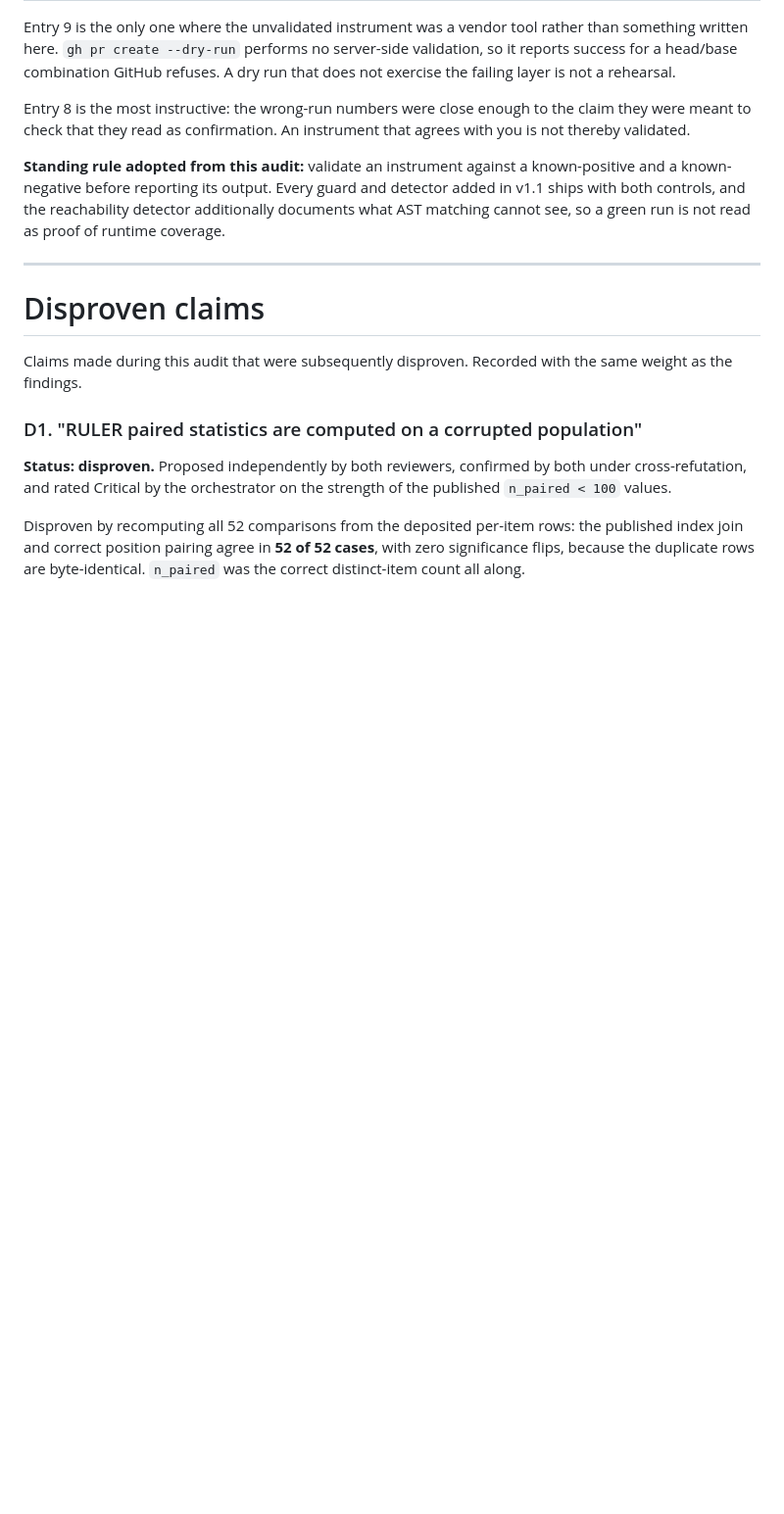
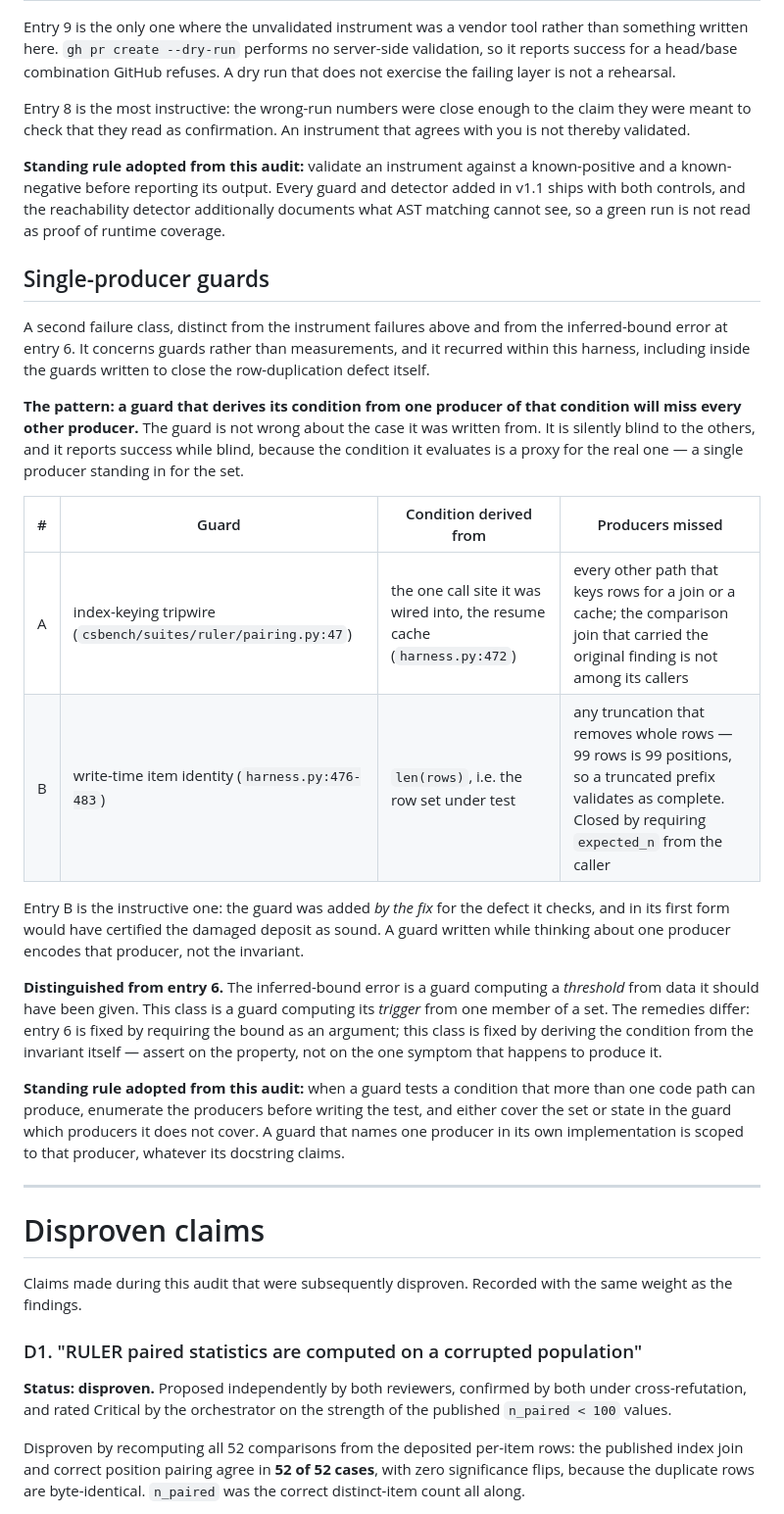
Before and after one commit to nextmoca/context-selection-bench, a Markdown page: docs/audit/HARNESS_AUDIT_2026-07.md, the part around the change. Shown at 98% size. Drawn GitHub-style; blank space fills up the shorter version.

Commit message:
audit: record the single-producer guard failure class
A second failure class beside the instrument failures: a guard that derives its
condition from one producer of that condition is silently blind to every other
producer, and reports success while blind.

Two instances from this harness, both verified against the source: the
index-keying tripwire, wired at one of the paths that key rows; and write-time
item identity, which in its first form took its expectation from the row set
under test and would have certified the damaged deposit as sound.

Distinguished from the inferred-bound error already recorded as instrument entry
6 -- that is a guard computing a threshold it should have been given, this is a
guard computing its trigger from one member of a set -- and the remedies differ.
States the rule adopted: enumerate the producers before writing the guard, and
either cover the set or say in the guard which producers it does not cover.

```diff
--- a/docs/audit/HARNESS_AUDIT_2026-07.md
+++ b/docs/audit/HARNESS_AUDIT_2026-07.md
@@ -805,6 +805,42 @@ detector added in v1.1 ships with both controls, and the reachability detector
 additionally documents what AST matching cannot see, so a green run is not read
 as proof of runtime coverage.
 
+## Single-producer guards
+
+A second failure class, distinct from the instrument failures above and from the
+inferred-bound error at entry 6. It concerns guards rather than measurements, and it
+recurred within this harness, including inside the guards written to close the
+row-duplication defect itself.
+
+**The pattern: a guard that derives its condition from one producer of that
+condition will miss every other producer.** The guard is not wrong about the case it
+was written from. It is silently blind to the others, and it reports success while
+blind, because the condition it evaluates is a proxy for the real one — a single
+producer standing in for the set.
+
+| # | Guard | Condition derived from | Producers missed |
+| --- | --- | --- | --- |
+| A | index-keying tripwire (`csbench/suites/ruler/pairing.py:47`) | the one call site it was wired into, the resume cache (`harness.py:472`) | every other path that keys rows for a join or a cache; the comparison join that carried the original finding is not among its callers |
+| B | write-time item identity (`harness.py:476-483`) | `len(rows)`, i.e. the row set under test | any truncation that removes whole rows — 99 rows is 99 positions, so a truncated prefix validates as complete. Closed by requiring `expected_n` from the caller |
+
+Entry B is the instructive one: the guard was added *by the fix* for the defect it
+checks, and in its first form would have certified the damaged deposit as sound. A
+guard written while thinking about one producer encodes that producer, not the
+invariant.
+
+**Distinguished from entry 6.** The inferred-bound error is a guard computing a
+*threshold* from data it should have been given. This class is a guard computing its
+*trigger* from one member of a set. The remedies differ: entry 6 is fixed by
+requiring the bound as an argument; this class is fixed by deriving the condition
+from the invariant itself — assert on the property, not on the one symptom that
+happens to produce it.
+
+**Standing rule adopted from this audit:** when a guard tests a condition that more
+than one code path can produce, enumerate the producers before writing the test, and
+either cover the set or state in the guard which producers it does not cover. A guard
+that names one producer in its own implementation is scoped to that producer,
+whatever its docstring claims.
+
 ---
 
 # Disproven claims
```
